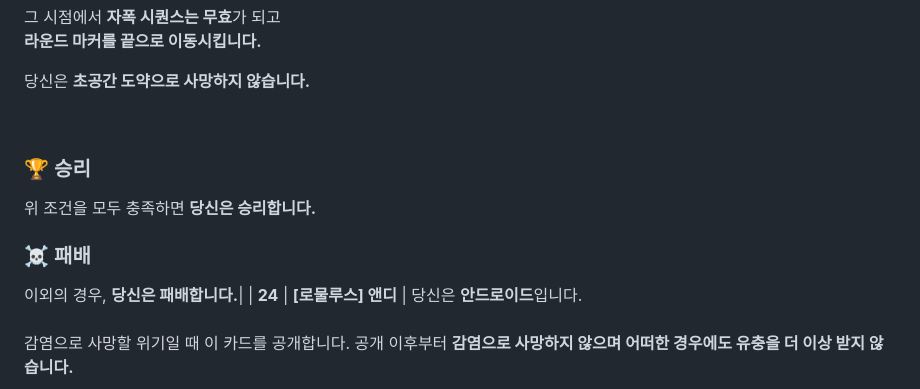
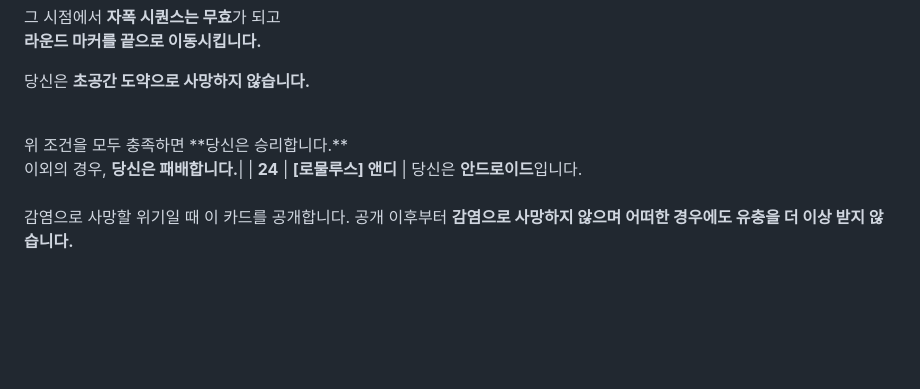
Before and after one commit to eiop77/eiop77.github.io, a Markdown page: README.md, the part around the change. GitHub-like rendering; blank space fills up the shorter version.

```diff
--- a/README.md
+++ b/README.md
@@ -59,12 +59,7 @@ AI 이미지를 활용하여 제작한 **NEMESIS 커스텀 목표 카드**입니
 당신은 **초공간 도약으로 사망하지 않습니다.**
 
 <br>
-
-### 🏆 승리
-
 위 조건을 모두 충족하면 **당신은 승리합니다.**
-
-### ☠️ 패배
 
 이외의 경우, **당신은 패배합니다.**|
 | **24** | **[로물루스] 앤디**                | 당신은 **안드로이드**입니다.<br><br>감염으로 사망할 위기일 때 이 카드를 공개합니다. 공개 이후부터 **감염으로 사망하지 않으며 어떠한 경우에도 유충을 더 이상 받지 않습니다.**<br><br>**초공간도약으로 사망하지 않습니다.**<br><br>당신의 **후순서 플레이어가 생존한다면** 당신의 미션은 성공합니다. (후순서 플레이어의 미션은 상관없음)<br><br>**당신이 사망하더라도 승리합니다.**                                                                                                                                                                                        |
```
